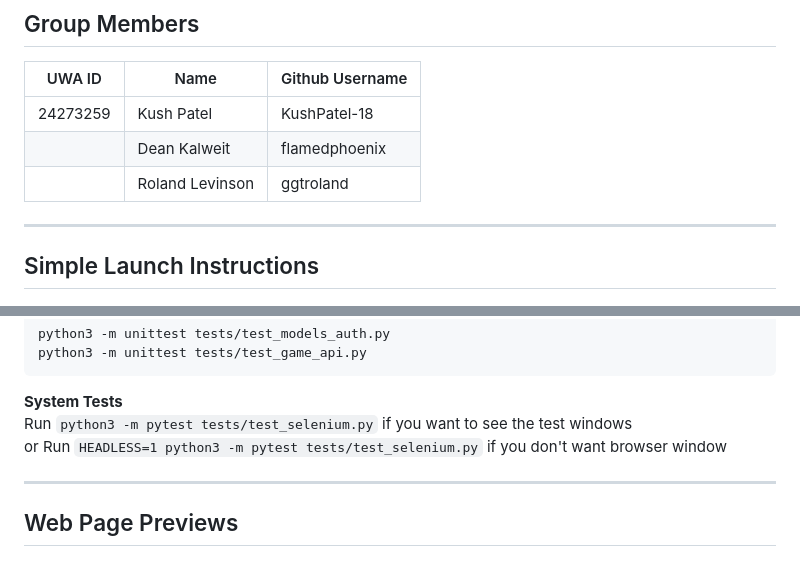
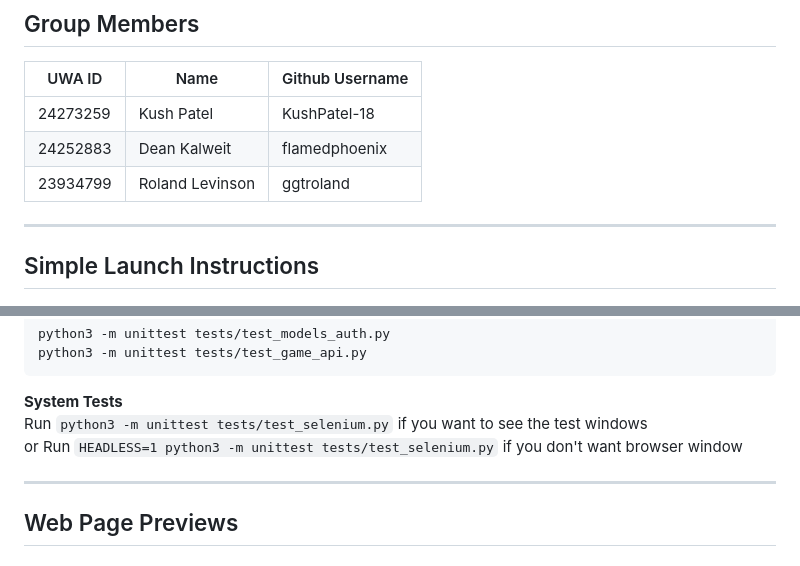
Before and after one commit to flamedphoenix/CITS3403-project, a Markdown page: README.md, 2 parts joined by grey strips. Rendered like a GitHub page.

Commit message:
Update group members and test command instructions
Updated group members' UWA IDs and modified test command instructions.

````diff
--- a/README.md
+++ b/README.md
@@ -34,8 +34,8 @@ On the frontend, this application is built with HTML, Tailwind CSS, and JavaScri
 | UWA ID   | Name            | Github Username |
 |----------|-----------------|-----------------|
 | 24273259 | Kush Patel      | KushPatel-18    |
-|          | Dean Kalweit    | flamedphoenix   |
-|          | Roland Levinson | ggtroland       |
+| 24252883 | Dean Kalweit    | flamedphoenix   |
+| 23934799 | Roland Levinson | ggtroland       |
 
 ---
 ## Simple Launch Instructions
@@ -79,9 +79,9 @@ python3 -m unittest tests/test_game_api.py
 ```
 
 **System Tests**
-Run ```python3 -m pytest tests/test_selenium.py``` if you want to see the test windows
+Run ```python3 -m unittest tests/test_selenium.py``` if you want to see the test windows
 or
-Run ```HEADLESS=1 python3 -m pytest tests/test_selenium.py``` if you don't want browser window
+Run ```HEADLESS=1 python3 -m unittest tests/test_selenium.py``` if you don't want browser window
 
 ---
 
````
